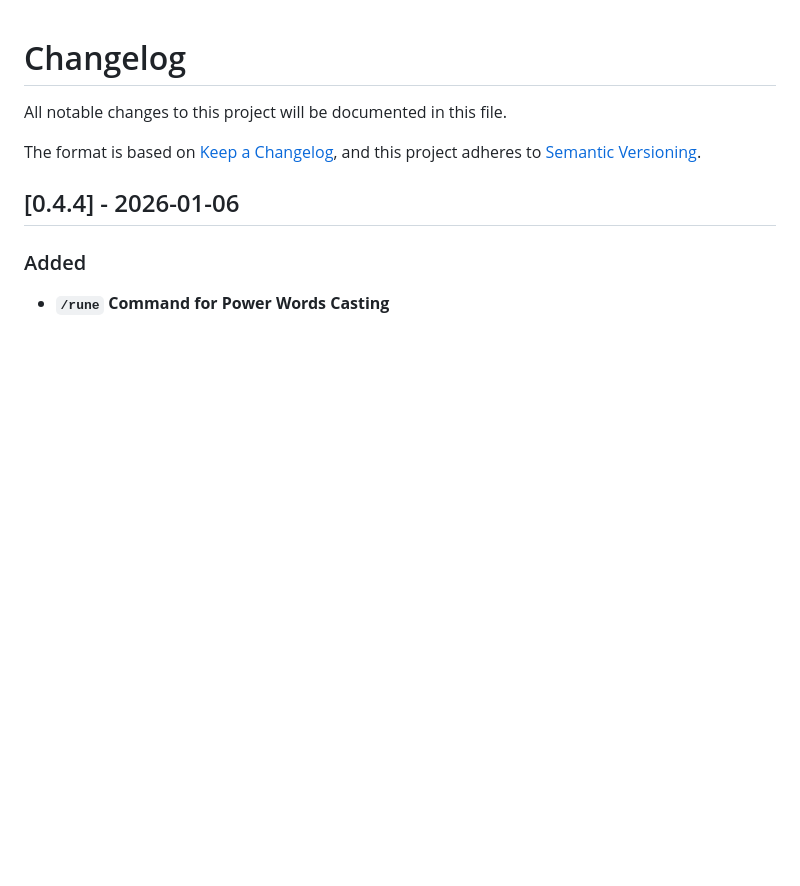
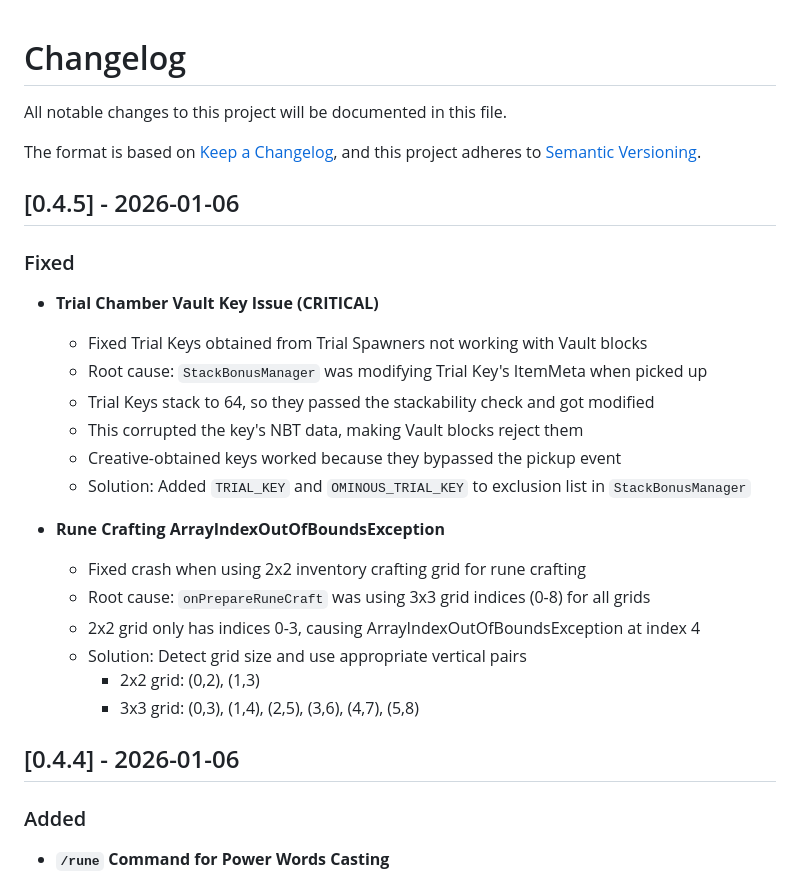
Before and after one commit to 0x48lab/skills, a Markdown page: CHANGELOG.md, the part around the change. GitHub-like rendering; blank space fills up the shorter version.

Commit message:
Update CHANGELOG.md for rune crafting fix in v0.4.5
Added documentation for the ArrayIndexOutOfBoundsException fix when
using 2x2 inventory crafting grid for rune crafting.

```diff
--- a/CHANGELOG.md
+++ b/CHANGELOG.md
@@ -4,6 +4,25 @@ All notable changes to this project will be documented in this file.
 
 The format is based on [Keep a Changelog](https://keepachangelog.com/en/1.0.0/),
 and this project adheres to [Semantic Versioning](https://semver.org/spec/v2.0.0.html).
+
+## [0.4.5] - 2026-01-06
+
+### Fixed
+- **Trial Chamber Vault Key Issue (CRITICAL)**
+  - Fixed Trial Keys obtained from Trial Spawners not working with Vault blocks
+  - Root cause: `StackBonusManager` was modifying Trial Key's ItemMeta when picked up
+  - Trial Keys stack to 64, so they passed the stackability check and got modified
+  - This corrupted the key's NBT data, making Vault blocks reject them
+  - Creative-obtained keys worked because they bypassed the pickup event
+  - Solution: Added `TRIAL_KEY` and `OMINOUS_TRIAL_KEY` to exclusion list in `StackBonusManager`
+
+- **Rune Crafting ArrayIndexOutOfBoundsException**
+  - Fixed crash when using 2x2 inventory crafting grid for rune crafting
+  - Root cause: `onPrepareRuneCraft` was using 3x3 grid indices (0-8) for all grids
+  - 2x2 grid only has indices 0-3, causing ArrayIndexOutOfBoundsException at index 4
+  - Solution: Detect grid size and use appropriate vertical pairs
+    - 2x2 grid: (0,2), (1,3)
+    - 3x3 grid: (0,3), (1,4), (2,5), (3,6), (4,7), (5,8)
 
 ## [0.4.4] - 2026-01-06
 
```
